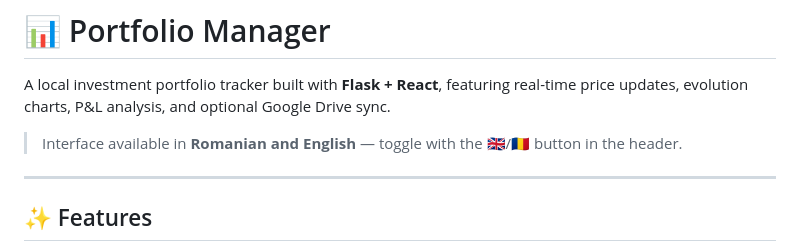
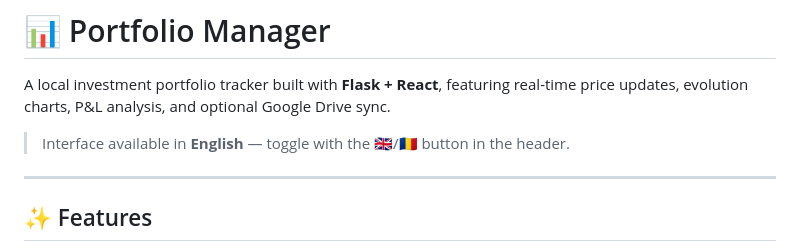
Before and after one commit to Mithrutz/PortfolioManager01, a Markdown page: README.md, the part around the change. Rendered like a GitHub page.

```diff
--- a/README.md
+++ b/README.md
@@ -2,7 +2,7 @@
 
 A local investment portfolio tracker built with **Flask + React**, featuring real-time price updates, evolution charts, P&L analysis, and optional Google Drive sync.
 
-> Interface available in **Romanian and English** — toggle with the 🇬🇧/🇷🇴 button in the header.
+> Interface available in **English** — toggle with the 🇬🇧/🇷🇴 button in the header.
 
 ---
 
```
